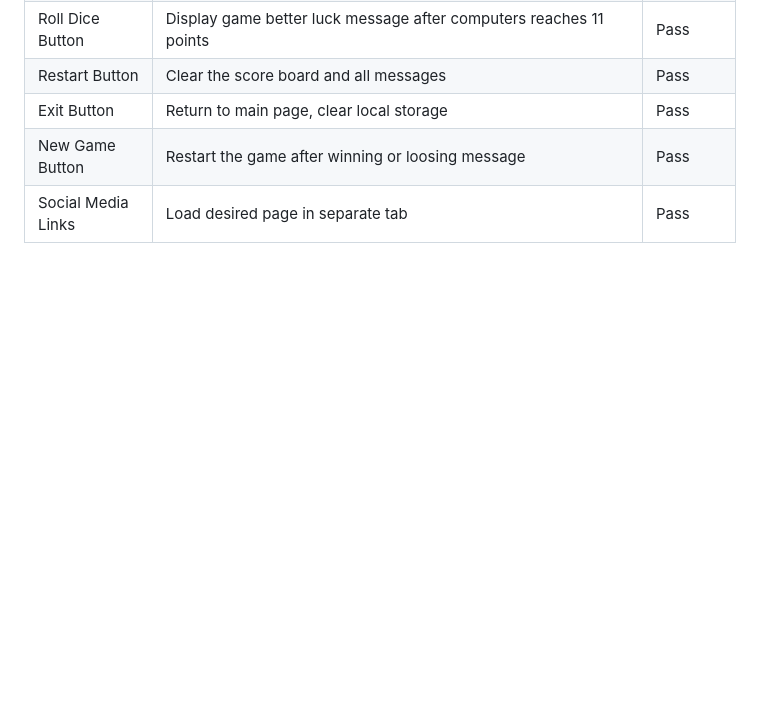
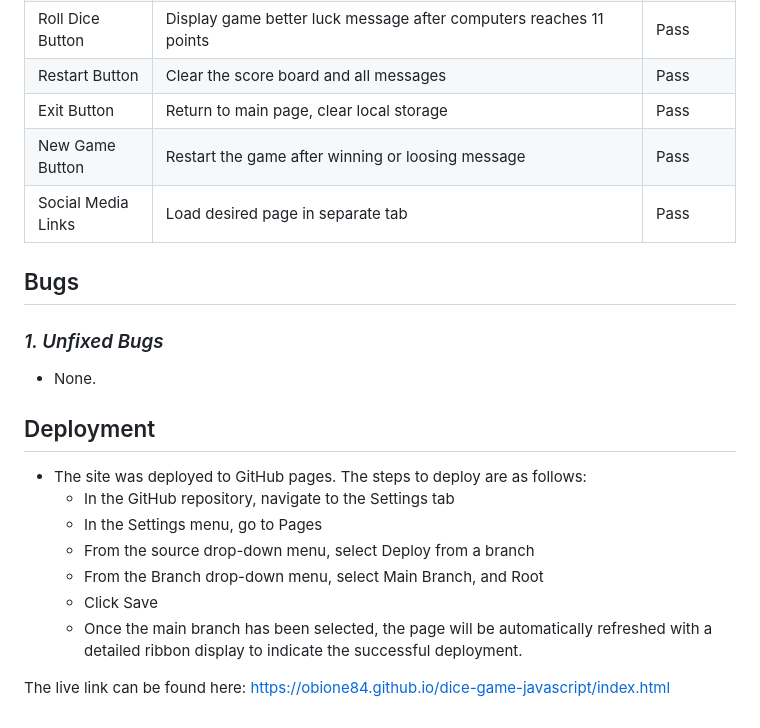
Before and after one commit to ObiOne84/dice-game-javascript, a Markdown page: README.md, the part around the change. Drawn GitHub-style; blank space fills up the shorter version.

Commit message:
Add deployment content to readme file

```diff
--- a/README.md
+++ b/README.md
@@ -110,3 +110,21 @@ Click [HERE](https://obione84.github.io/dice-game-javascript/) to visit a live p
 | Exit Button | Return to main page, clear local storage | Pass |
 | New Game Button | Restart the game after winning or loosing message | Pass |
 | Social Media Links | Load desired page in separate tab | Pass |
+
+## Bugs ##
+
+### *1. Unfixed Bugs* ###
+
+- None.
+
+## Deployment ##
+
+- The site was deployed to GitHub pages. The steps to deploy are as follows:
+  - In the GitHub repository, navigate to the Settings tab
+  - In the Settings menu, go to Pages
+  - From the source drop-down menu, select Deploy from a branch
+  - From the Branch drop-down menu, select Main Branch, and Root
+  - Click Save
+  - Once the main branch has been selected, the page will be automatically refreshed with a detailed ribbon display to indicate the successful deployment.
+
+ The live link can be found here: <https://obione84.github.io/dice-game-javascript/index.html>
```
